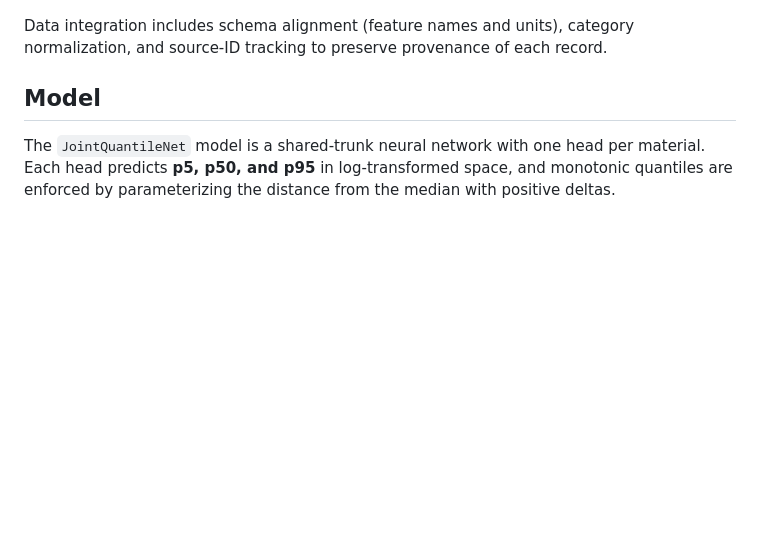
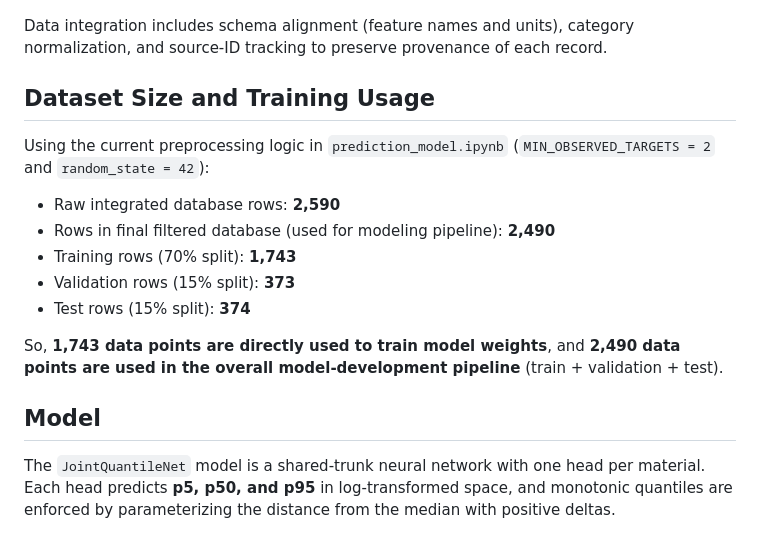
Before and after one commit to City-Syntax/material-intensity, a Markdown page: README.md, the part around the change. Rendered like a GitHub page; blank space fills up the shorter version.

Commit message:
Update README with dataset and training sample counts

```diff
--- a/README.md
+++ b/README.md
@@ -36,6 +36,18 @@ The `Integrated_MI_database.xlsx` file is harmonized from five source databases.
 	Related publication link: https://doi.org/10.1016/j.resconrec.2020.104824
 
 Data integration includes schema alignment (feature names and units), category normalization, and source-ID tracking to preserve provenance of each record.
+
+## Dataset Size and Training Usage
+
+Using the current preprocessing logic in `prediction_model.ipynb` (`MIN_OBSERVED_TARGETS = 2` and `random_state = 42`):
+
+- Raw integrated database rows: **2,590**
+- Rows in final filtered database (used for modeling pipeline): **2,490**
+- Training rows (70% split): **1,743**
+- Validation rows (15% split): **373**
+- Test rows (15% split): **374**
+
+So, **1,743 data points are directly used to train model weights**, and **2,490 data points are used in the overall model-development pipeline** (train + validation + test).
 
 ## Model
 
```
